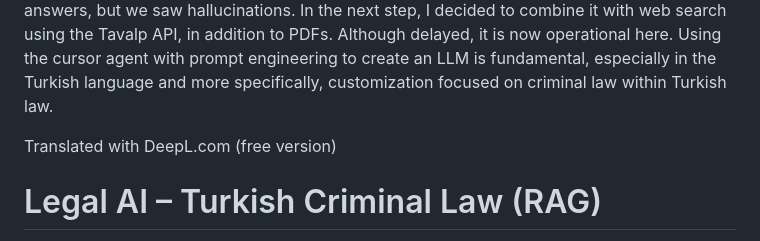
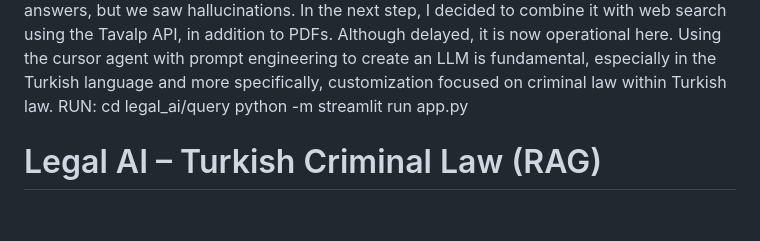
Before and after one commit to Cerennly/Turkish-Criminal-Law-Hybrid-Assistant, a Markdown page: README.md, the part around the change. GitHub-like rendering; blank space fills up the shorter version.

```diff
--- a/README.md
+++ b/README.md
@@ -1,7 +1,10 @@
 yazarNote: ⚖️ Turkish Criminal Law Hybrid Assistant
 This was the first trial. Within the prompt engineering work, a repo was first read using a cursor, and llm-rag was added. This was done with a small amount of PDFs at first, embedding them to ensure that it gave us sound answers, but we saw hallucinations. In the next step, I decided to combine it with web search using the Tavalp API, in addition to PDFs. Although delayed, it is now operational here. Using the cursor agent with prompt engineering to create an LLM is fundamental, especially in the Turkish language and more specifically, customization focused on criminal law within Turkish law.
+RUN:
+cd legal_ai/query
+python -m streamlit run app.py
 
-Translated with DeepL.com (free version)
+
 # Legal AI – Turkish Criminal Law (RAG)
 
 Production-oriented local-first Legal AI assistant for Turkish Criminal Law. It ingests PDFs, uses semantic search (FAISS + bge-m3), and answers questions **only** from the provided documents to reduce hallucination.
```
